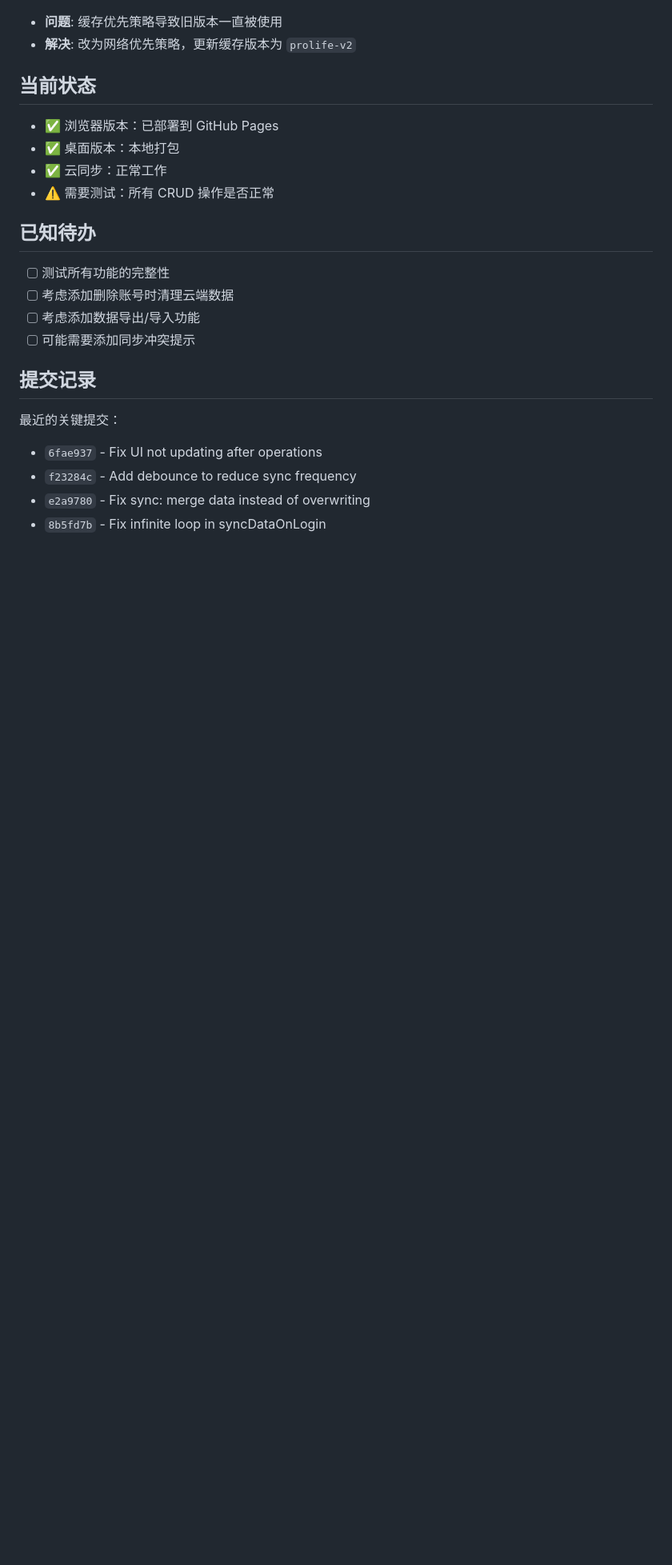
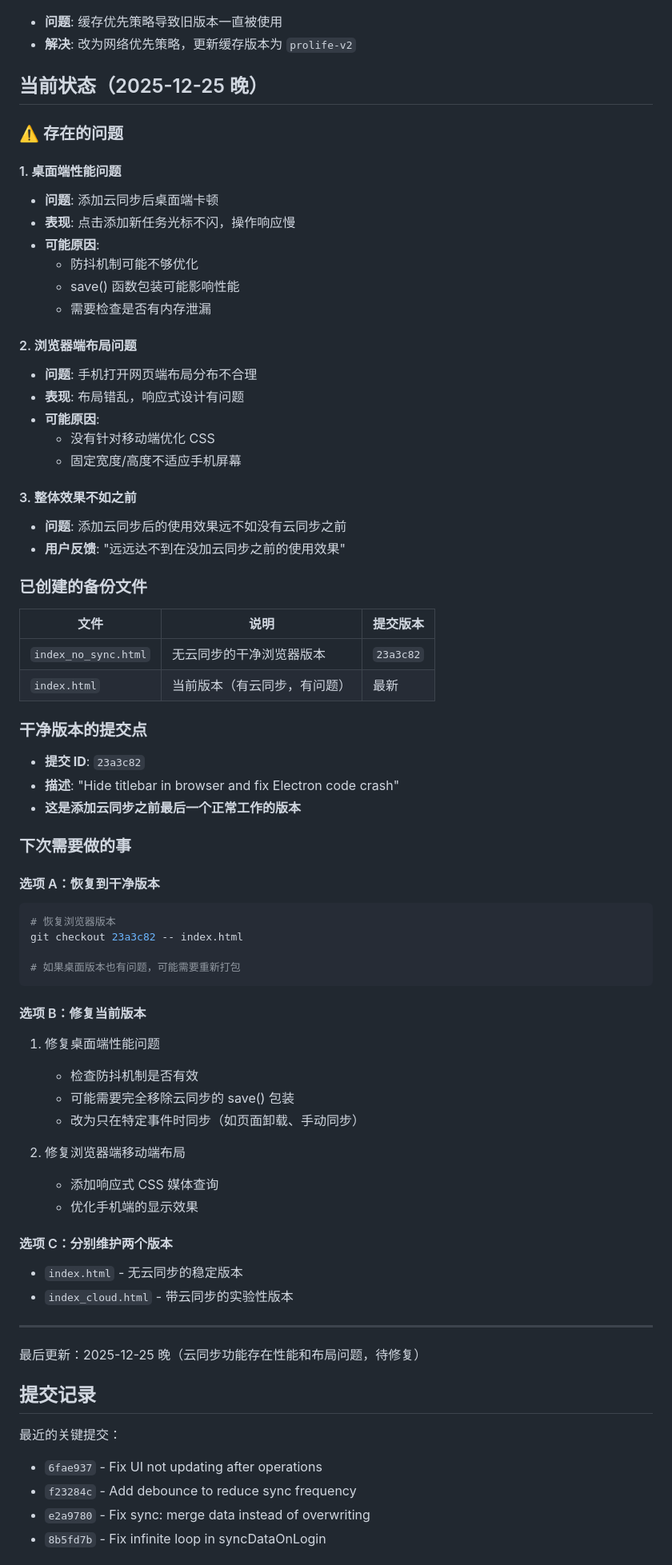
Before and after one commit to 1850741061/life-manager, a Markdown page: PROJECT_CONTEXT.md, the part around the change. Shown at 80% size. Drawn GitHub-style; blank space fills up the shorter version.

Commit message:
Update context: document current issues and backup files

````diff
--- a/PROJECT_CONTEXT.md
+++ b/PROJECT_CONTEXT.md
@@ -112,17 +112,67 @@ function save() {
 - **问题**: 缓存优先策略导致旧版本一直被使用
 - **解决**: 改为网络优先策略，更新缓存版本为 `prolife-v2`
 
-## 当前状态
-- ✅ 浏览器版本：已部署到 GitHub Pages
-- ✅ 桌面版本：本地打包
-- ✅ 云同步：正常工作
-- ⚠️ 需要测试：所有 CRUD 操作是否正常
+## 当前状态（2025-12-25 晚）
 
-## 已知待办
-- [ ] 测试所有功能的完整性
-- [ ] 考虑添加删除账号时清理云端数据
-- [ ] 考虑添加数据导出/导入功能
-- [ ] 可能需要添加同步冲突提示
+### ⚠️ 存在的问题
+
+#### 1. 桌面端性能问题
+- **问题**: 添加云同步后桌面端卡顿
+- **表现**: 点击添加新任务光标不闪，操作响应慢
+- **可能原因**:
+  - 防抖机制可能不够优化
+  - save() 函数包装可能影响性能
+  - 需要检查是否有内存泄漏
+
+#### 2. 浏览器端布局问题
+- **问题**: 手机打开网页端布局分布不合理
+- **表现**: 布局错乱，响应式设计有问题
+- **可能原因**:
+  - 没有针对移动端优化 CSS
+  - 固定宽度/高度不适应手机屏幕
+
+#### 3. 整体效果不如之前
+- **问题**: 添加云同步后的使用效果远不如没有云同步之前
+- **用户反馈**: "远远达不到在没加云同步之前的使用效果"
+
+### 已创建的备份文件
+
+| 文件 | 说明 | 提交版本 |
+|------|------|----------|
+| `index_no_sync.html` | 无云同步的干净浏览器版本 | `23a3c82` |
+| `index.html` | 当前版本（有云同步，有问题） | 最新 |
+
+### 干净版本的提交点
+- **提交 ID**: `23a3c82`
+- **描述**: "Hide titlebar in browser and fix Electron code crash"
+- **这是添加云同步之前最后一个正常工作的版本**
+
+### 下次需要做的事
+
+#### 选项 A：恢复到干净版本
+```bash
+# 恢复浏览器版本
+git checkout 23a3c82 -- index.html
+
+# 如果桌面版本也有问题，可能需要重新打包
+```
+
+#### 选项 B：修复当前版本
+1. 修复桌面端性能问题
+   - 检查防抖机制是否有效
+   - 可能需要完全移除云同步的 save() 包装
+   - 改为只在特定事件时同步（如页面卸载、手动同步）
+
+2. 修复浏览器端移动端布局
+   - 添加响应式 CSS 媒体查询
+   - 优化手机端的显示效果
+
+#### 选项 C：分别维护两个版本
+- `index.html` - 无云同步的稳定版本
+- `index_cloud.html` - 带云同步的实验性版本
+
+---
+最后更新：2025-12-25 晚（云同步功能存在性能和布局问题，待修复）
 
 ## 提交记录
 最近的关键提交：
````
